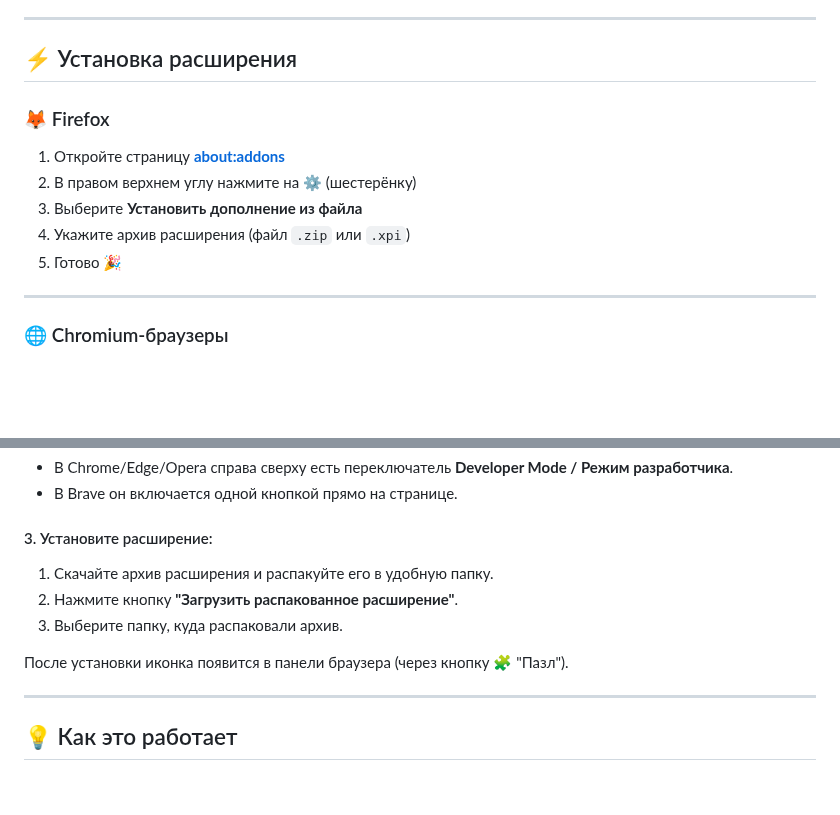
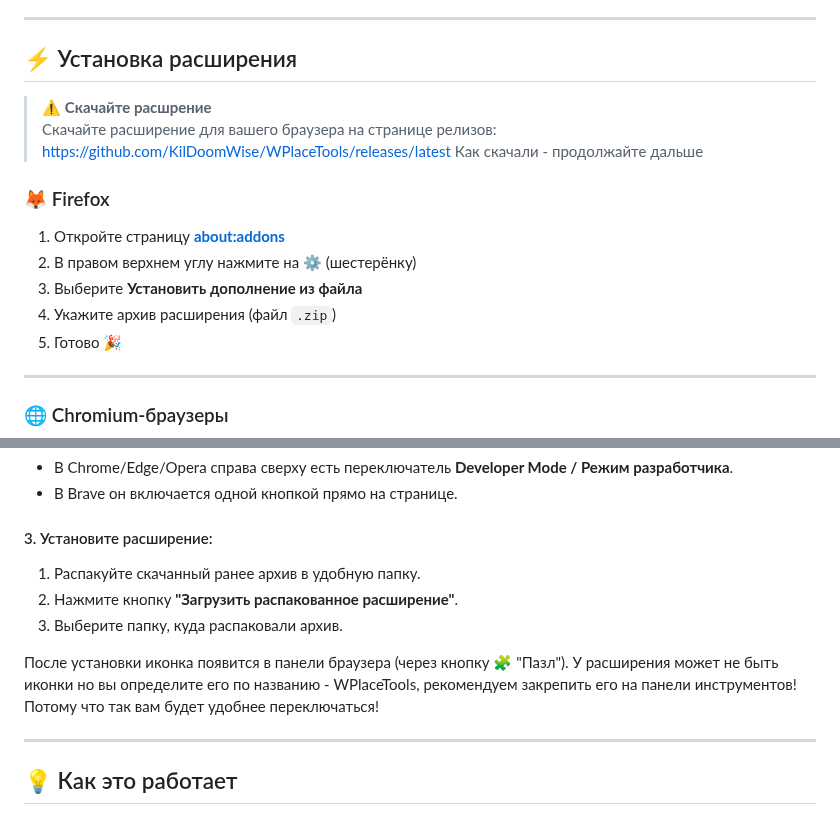
Before and after one commit to KilDoomWise/WPlaceTools, a Markdown page: README.md, 2 parts joined by grey strips. GitHub-like rendering; blank space fills up the shorter version.

```diff
--- a/README.md
+++ b/README.md
@@ -20,11 +20,16 @@
 
 ## ⚡ Установка расширения
 
+> ⚠️ **Скачайте расшрение**
+> Скачайте расширение для вашего браузера на странице релизов: https://github.com/KilDoomWise/WPlaceTools/releases/latest
+> Как скачали - продолжайте дальше
+
+
 ### 🦊 Firefox
 1. Откройте страницу **[about:addons](about:addons)**
 2. В правом верхнем углу нажмите на ⚙️ (шестерёнку)
 3. Выберите **Установить дополнение из файла**
-4. Укажите архив расширения (файл `.zip` или `.xpi`)
+4. Укажите архив расширения (файл `.zip`)
 5. Готово 🎉
 
 ---
@@ -43,11 +48,11 @@
 - В Brave он включается одной кнопкой прямо на странице.
 
 #### 3. Установите расширение:
-1. Скачайте архив расширения и распакуйте его в удобную папку.
+1. Распакуйте скачанный ранее архив в удобную папку.
 2. Нажмите кнопку **"Загрузить распакованное расширение"**.
 3. Выберите папку, куда распаковали архив.
 
-После установки иконка появится в панели браузера (через кнопку 🧩 "Пазл").
+После установки иконка появится в панели браузера (через кнопку 🧩 "Пазл"). У расширения может не быть иконки но вы определите его по названию - WPlaceTools, рекомендуем закрепить его на панели инструментов! Потому что так вам будет удобнее переключаться!
 
 ---
 
```
